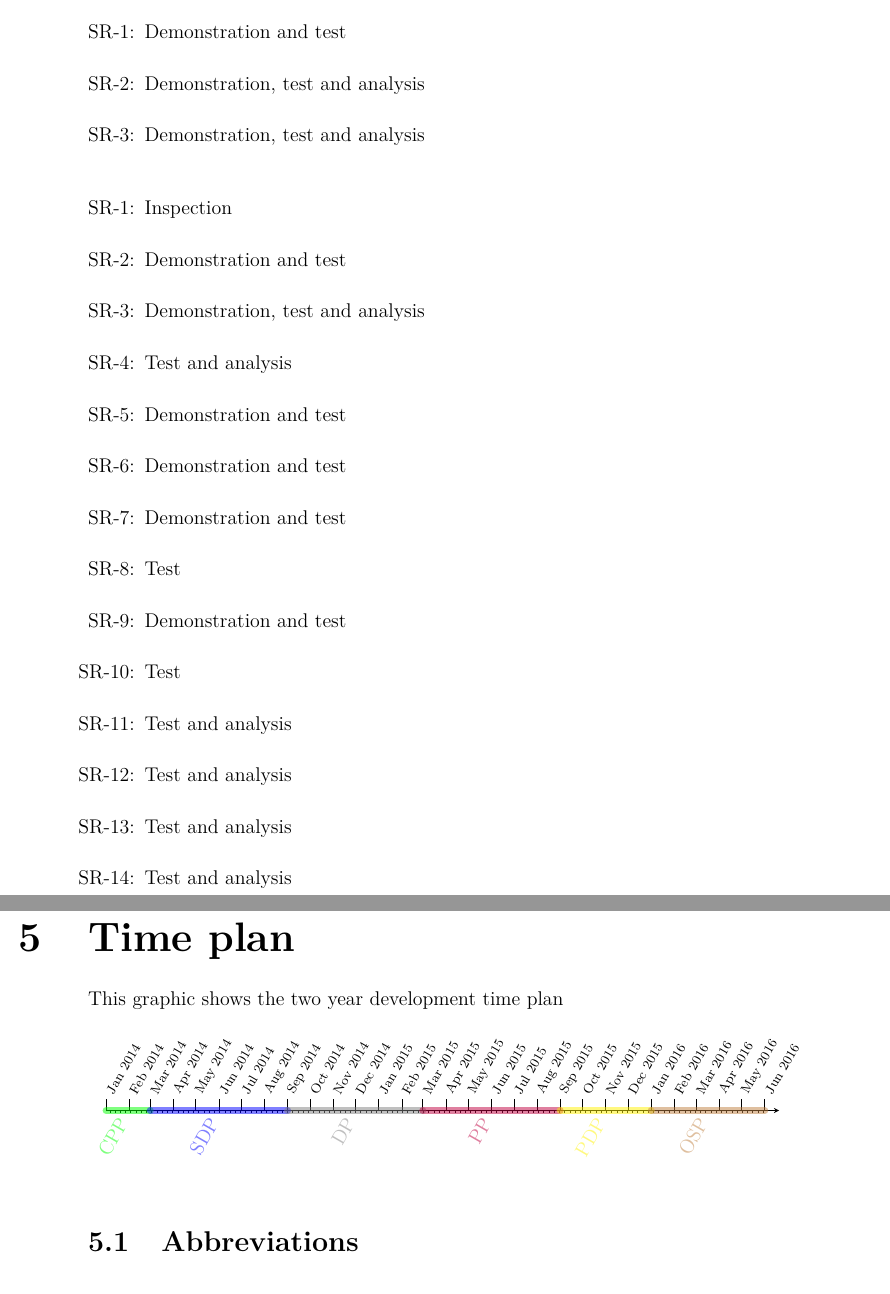
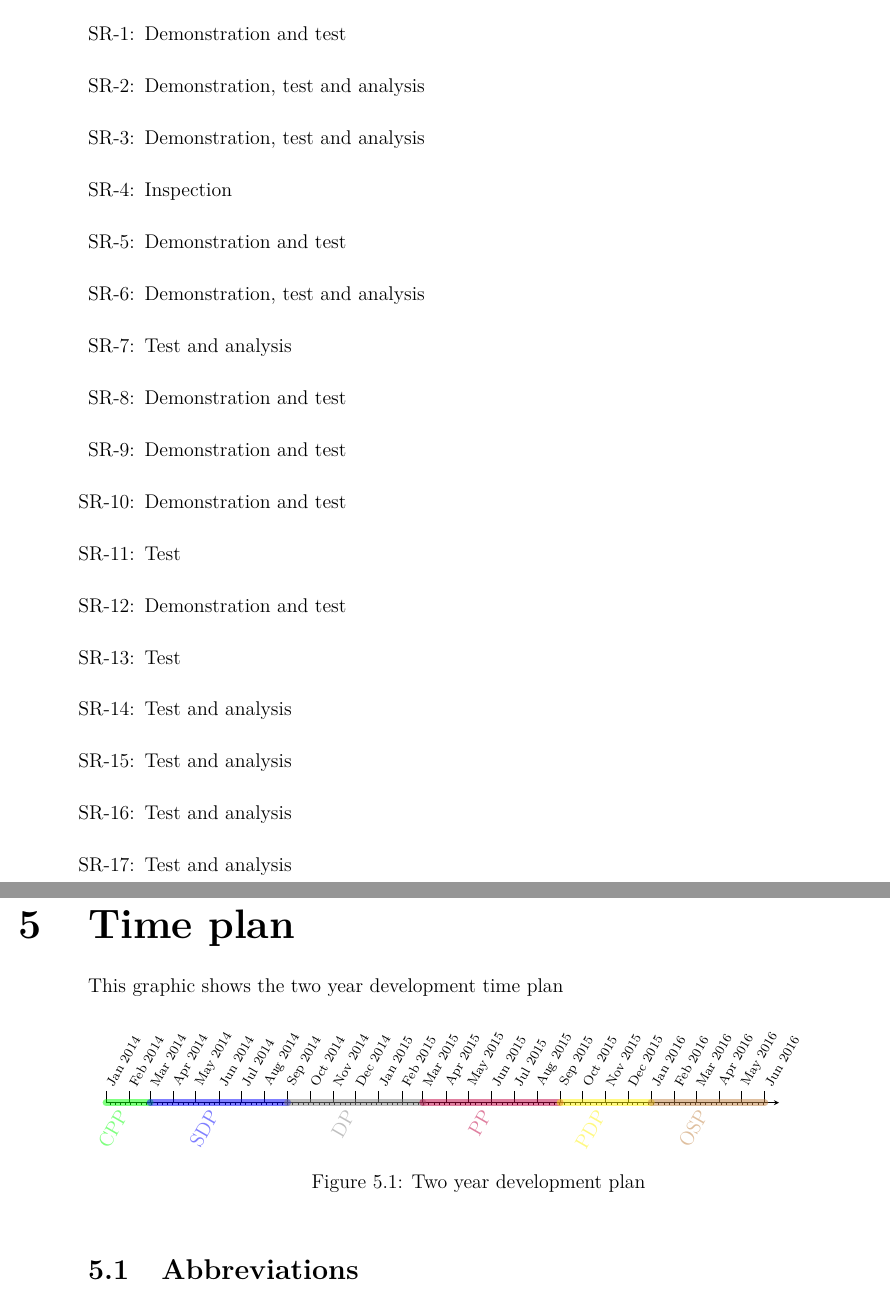
Before and after one commit to TISYE-GroupC/TermaCase, a LaTeX thesis (Document/Main.tex, which reads Document/TestRequirements.tex, Document/TimePlan.tex): two parts of pages 9 and 15 of 15, joined at a grey line, cut so that both start at the same text. Compiled offline with pdfLaTeX.

Commit message:
fix heading for test and add caption for time plan

```diff
--- a/Document/TestRequirements.tex
+++ b/Document/TestRequirements.tex
@@ -10,10 +10,6 @@ The following describes by which method each Specification Requirement (SR) will
 \item Demonstration and test
 \item Demonstration, test and analysis
 \item Demonstration, test and analysis
-\end{enumerate}
-
-\begin{enumerate}[{SR}-1:]
-\setcounter{enumi}{0}
 
 %SR4
 \item Inspection
--- a/Document/TimePlan.tex
+++ b/Document/TimePlan.tex
@@ -9,6 +9,8 @@ This graphic shows the two year development time plan
 \startenddiff{2014}{01}{01}{2016}{06}{01}
 \pgfmathsetmacro{\timelinewidth}{14}% will be 0.3cm wider for arrow tip
 % ==============================================
+\begin{figure}[H]
+
 \begin{tikzpicture}
   \drawtimeline
   \timeentry[green]{2014}{01}{01}{2014}{03}{01}{CPP}
@@ -19,14 +21,22 @@ This graphic shows the two year development time plan
   \timeentry[brown]{2016}{01}{01}{2016}{06}{01}{OSP}
 \end{tikzpicture}
 
+\caption{Two year development plan}
+\label{fig:timeplan}
+
+\end{figure}
+
 \section{Abbreviations}
+
 \begin{itemize}
+
   \item Concept and project difinition phase (CPP)
   \item System design phase (SDP)
   \item Development phase (DP)
   \item Production phase (PP)
   \item Production and deployment phase (PDP)
   \item Operational support phase (OSP)
+
 \end{itemize}
 
 \end{document}
```
Also changed, not shown: Document/TestRequirements.tex (1 more changed lines).
